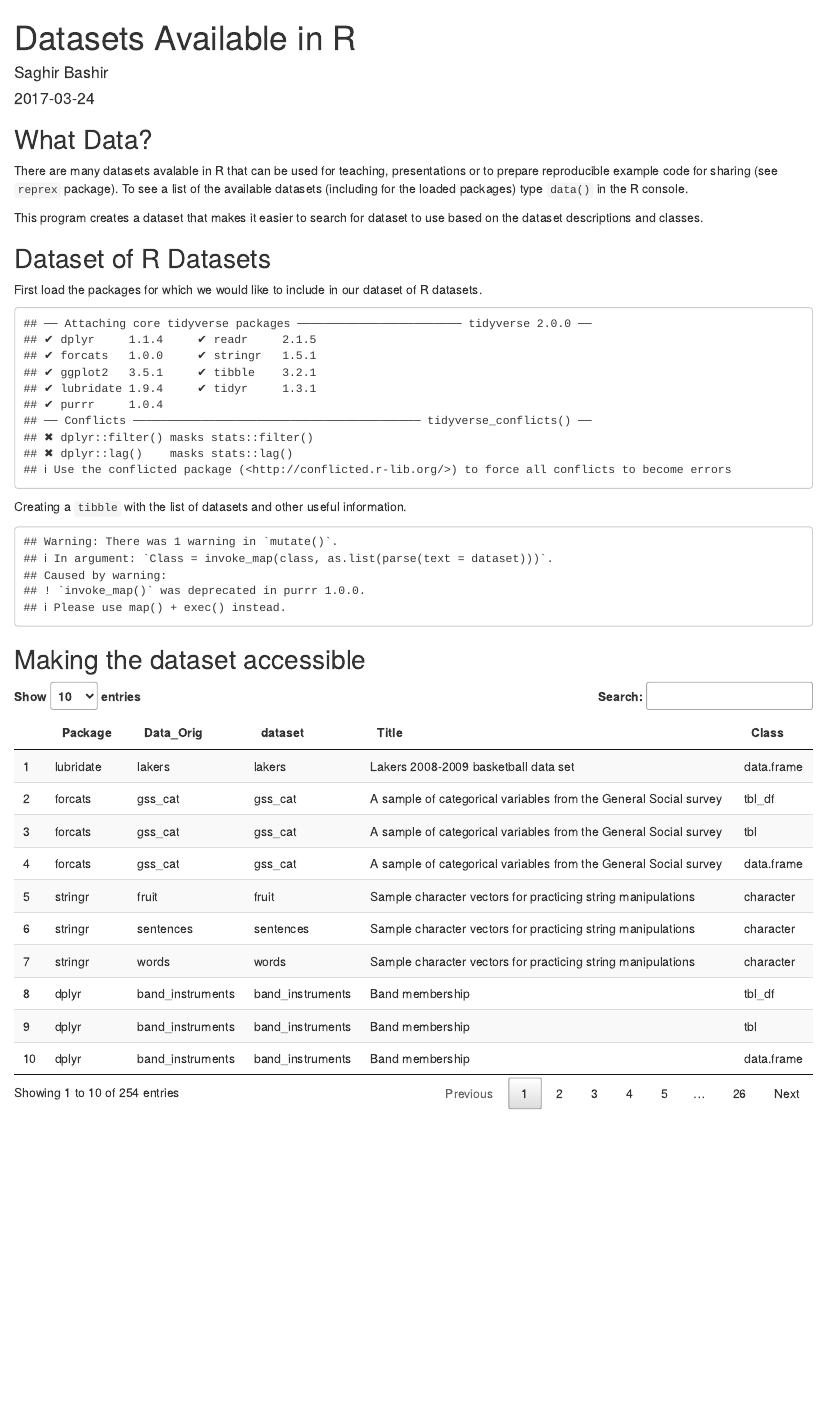
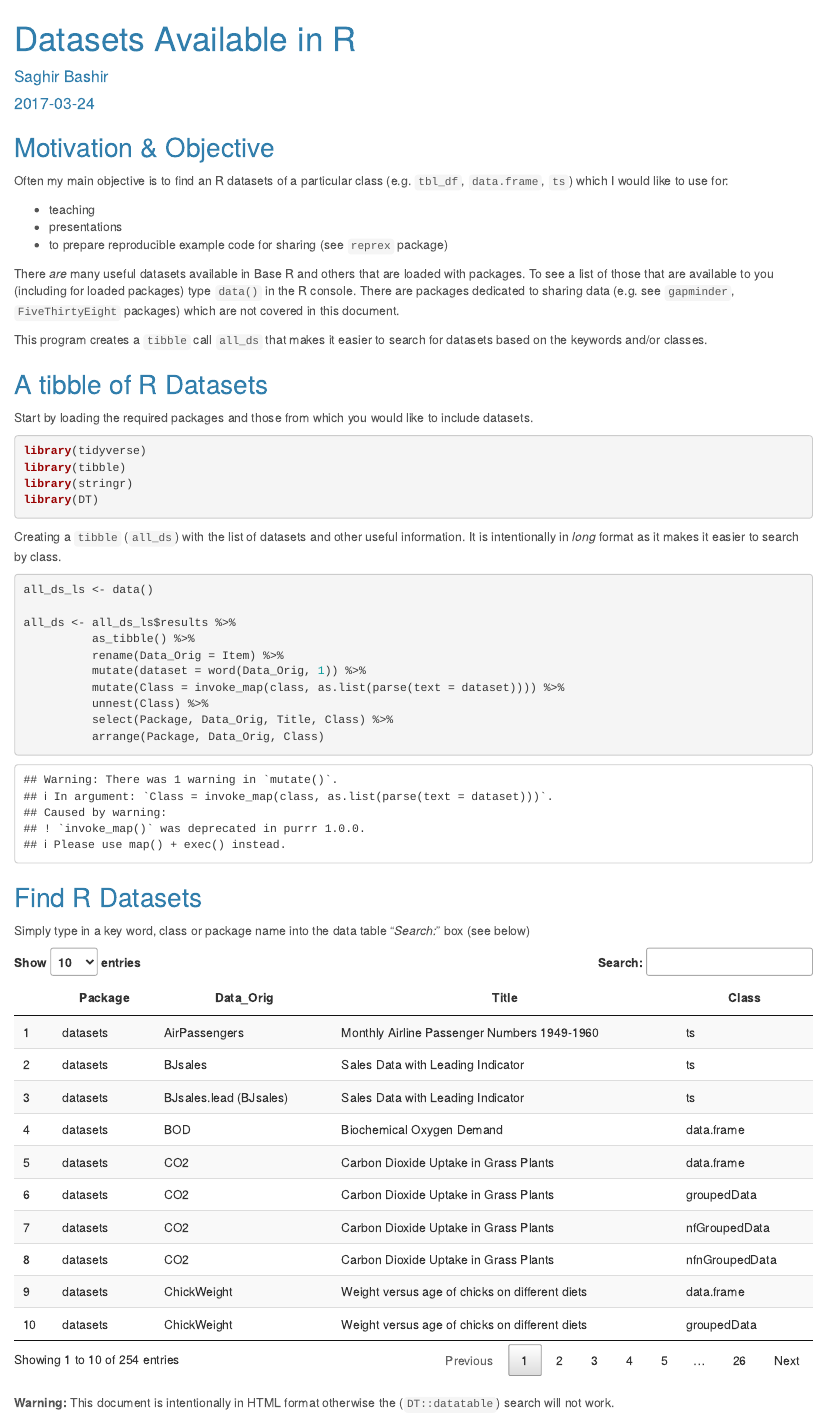
Before and after one commit to saghirb/WhatData, an R Markdown document (WhatData.Rmd): the page in a window 1100 px wide, from its top. Rendered offline with R 4.5, knitr and Pandoc, with nearby package versions.

Commit message:
Version to share via GitHub

````diff
--- a/WhatData.Rmd
+++ b/WhatData.Rmd
@@ -2,7 +2,10 @@
 title: "Datasets Available in R"
 author: "Saghir Bashir"
 date: "`r Sys.Date()`"
-output: html_document
+output:
+  html_document:
+    theme: cerulean
+    highlight: default
 ---
 ```{r}
 
@@ -12,43 +15,48 @@ output: html_document
 knitr::opts_chunk$set(echo = TRUE)
 ```
 
-## What Data?
+## Motivation & Objective
 
-There are many datasets avalable in R that can be used for teaching, presentations or to prepare reproducible example code for sharing (see `reprex` package). To see a list of the available datasets (including for the loaded packages) type `data()` in the R console.
+Often my main objective is to find an R datasets of a particular class (e.g. `tbl_df`, `data.frame`, `ts`) which I would like to use for:
 
-This program creates a dataset that makes it easier to search for dataset to use based on the dataset descriptions and classes.
+* teaching
+* presentations
+* to prepare reproducible example code for sharing (see `reprex` package)
 
-## Dataset of R Datasets
+There *are* many useful datasets available in Base R and others that are loaded with packages. To see a list of those that are available to you (including for loaded packages) type `data()` in the R console. There are packages dedicated to sharing data (e.g. see `gapminder`, `FiveThirtyEight` packages) which are not covered in this document.
 
-First load the packages for which we would like to include in our dataset of R datasets.
-```{r echo=FALSE}
+This program creates a `tibble` call `all_ds` that makes it easier to search for datasets based on the keywords and/or classes.
+
+## A tibble of R Datasets
+
+Start by loading the required packages and those from which you would like to include datasets.
+```{r echo=TRUE, message=FALSE}
 library(tidyverse)
 library(tibble)
 library(stringr)
 library(DT)
 ```
 
-Creating a `tibble` with the list of datasets and other useful information.
-```{r echo=FALSE}
+Creating a `tibble` (`all_ds`) with the list of datasets and other useful information. It is intentionally in _long_ format as it makes it easier to search by class.
+```{r echo=TRUE}
 all_ds_ls <- data()
 
 all_ds <- all_ds_ls$results %>%
           as_tibble() %>%
           rename(Data_Orig = Item) %>%
           mutate(dataset = word(Data_Orig, 1)) %>%
-          select(Package, Data_Orig, dataset, Title) %>%
           mutate(Class = invoke_map(class, as.list(parse(text = dataset)))) %>%
-          unnest(Class)
+          unnest(Class) %>%
+          select(Package, Data_Orig, Title, Class) %>%
+          arrange(Package, Data_Orig, Class)
 ```
 
-## Making the dataset accessible
+## Find R Datasets
 
+Simply type in a key word, class or package name into the data table "*Search:*" box (see below)
 ```{r echo=FALSE}
+# Quick and lazy method ;o)
+DT::datatable(all_ds)
+```
 
-whatDat <- function(search=""){
-
-}
-
-# Quick and lazy method ;o)
-datatable(all_ds)
-```
+**Warning:** This document is intentionally in HTML format otherwise the (`DT::datatable`) search will not work.
````
Also changed, not shown: README.md (added), WhatData.html.
